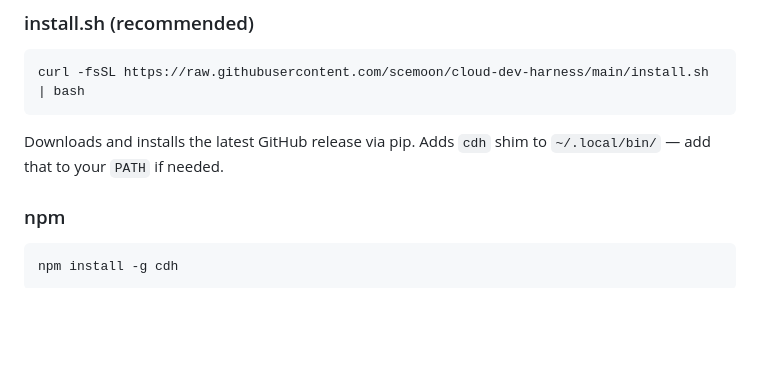
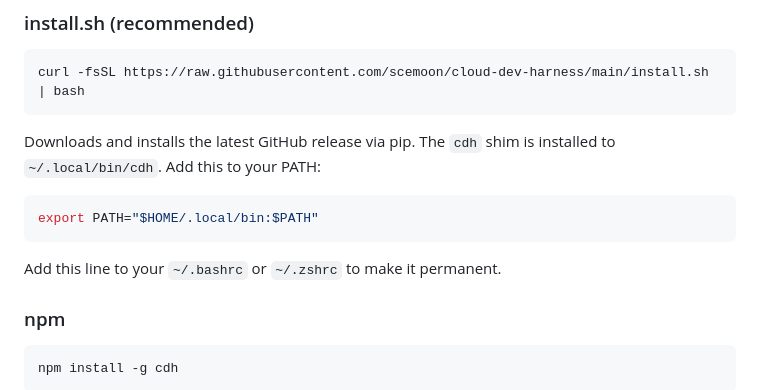
Before and after one commit to scemoon/tcb-harness, a Markdown page: README.md, the part around the change. GitHub-like rendering; blank space fills up the shorter version.

Commit message:
docs: clarify PATH setup for install.sh

````diff
--- a/README.md
+++ b/README.md
@@ -27,7 +27,13 @@ Choose one of three install methods:
 ```bash
 curl -fsSL https://raw.githubusercontent.com/scemoon/cloud-dev-harness/main/install.sh | bash
 ```
-Downloads and installs the latest GitHub release via pip. Adds `cdh` shim to `~/.local/bin/` — add that to your `PATH` if needed.
+Downloads and installs the latest GitHub release via pip. The `cdh` shim is installed to `~/.local/bin/cdh`. Add this to your PATH:
+
+```bash
+export PATH="$HOME/.local/bin:$PATH"
+```
+
+Add this line to your `~/.bashrc` or `~/.zshrc` to make it permanent.
 
 ### npm
 ```bash
````
